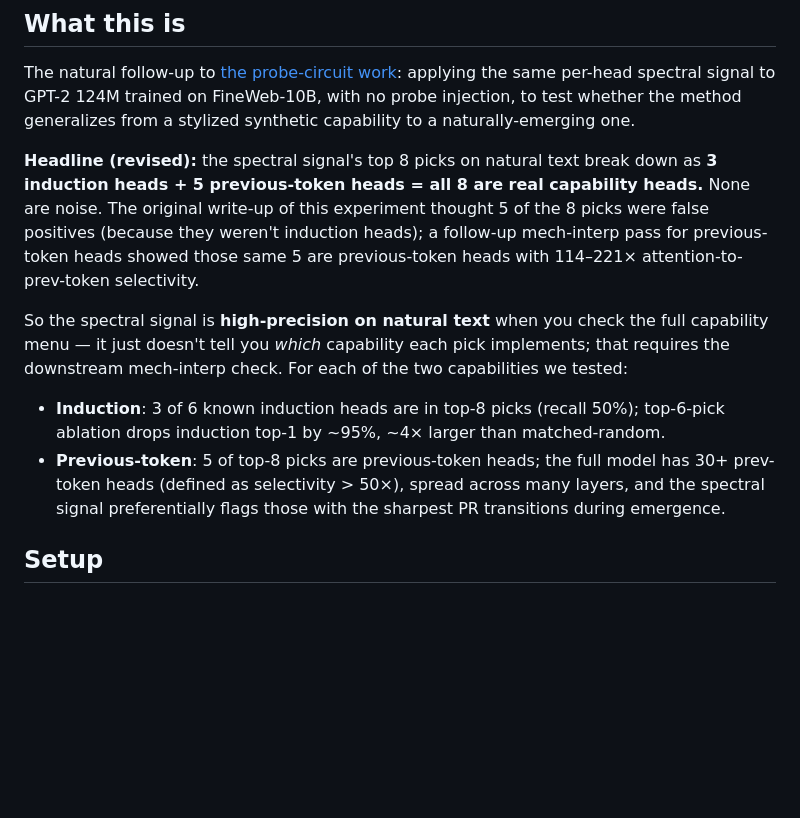
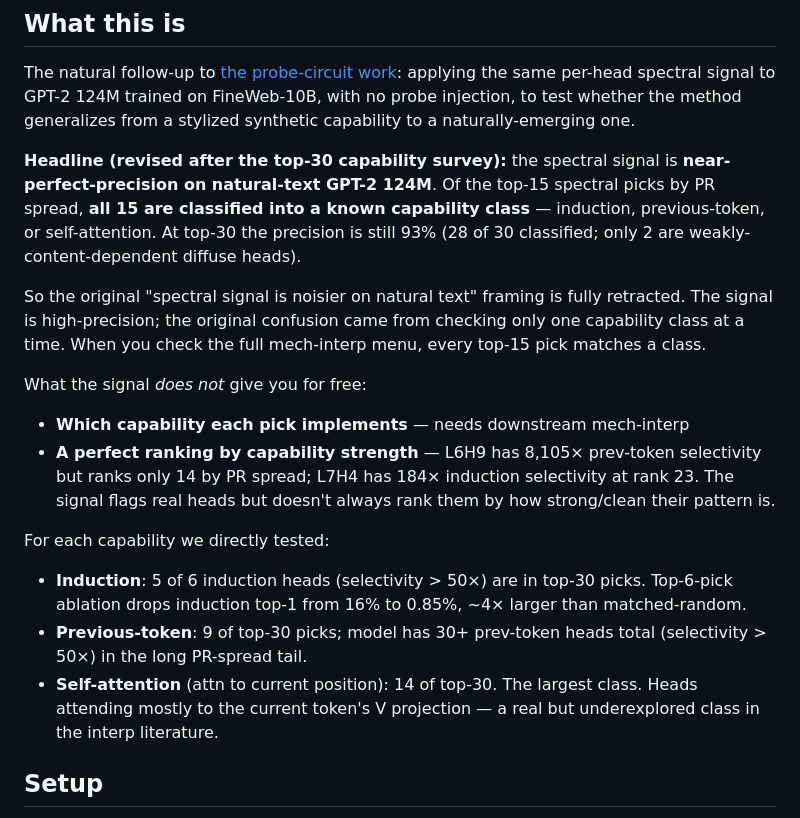
Before and after one commit to skydancerosel/spectral-probe-circuits, a Markdown page: INDUCTION_HEADS.md, the part around one of its changes. Drawn GitHub-style; blank space fills up the shorter version.

```diff
--- a/INDUCTION_HEADS.md
+++ b/INDUCTION_HEADS.md
@@ -8,26 +8,35 @@ FineWeb-10B, with no probe injection, to test whether the method
 generalizes from a stylized synthetic capability to a naturally-emerging
 one.
 
-**Headline (revised):** the spectral signal's top 8 picks on natural text
-break down as **3 induction heads + 5 previous-token heads = all 8 are
-real capability heads.** None are noise. The original write-up of this
-experiment thought 5 of the 8 picks were false positives (because they
-weren't induction heads); a follow-up mech-interp pass for previous-token
-heads showed those same 5 are previous-token heads with 114–221×
-attention-to-prev-token selectivity.
+**Headline (revised after the top-30 capability survey):** the spectral
+signal is **near-perfect-precision on natural-text GPT-2 124M**. Of the
+top-15 spectral picks by PR spread, **all 15 are classified into a known
+capability class** — induction, previous-token, or self-attention. At
+top-30 the precision is still 93% (28 of 30 classified; only 2 are
+weakly-content-dependent diffuse heads).
 
-So the spectral signal is **high-precision on natural text** when you
-check the full capability menu — it just doesn't tell you *which*
-capability each pick implements; that requires the downstream mech-interp
-check. For each of the two capabilities we tested:
+So the original "spectral signal is noisier on natural text" framing is
+fully retracted. The signal is high-precision; the original confusion
+came from checking only one capability class at a time. When you check
+the full mech-interp menu, every top-15 pick matches a class.
 
-- **Induction**: 3 of 6 known induction heads are in top-8 picks (recall
-  50%); top-6-pick ablation drops induction top-1 by ~95%, ~4× larger
-  than matched-random.
-- **Previous-token**: 5 of top-8 picks are previous-token heads; the
-  full model has 30+ prev-token heads (defined as selectivity > 50×),
-  spread across many layers, and the spectral signal preferentially
-  flags those with the sharpest PR transitions during emergence.
+What the signal *does not* give you for free:
+- **Which capability each pick implements** — needs downstream mech-interp
+- **A perfect ranking by capability strength** — L6H9 has 8,105× prev-token
+  selectivity but ranks only 14 by PR spread; L7H4 has 184× induction
+  selectivity at rank 23. The signal flags real heads but doesn't always
+  rank them by how strong/clean their pattern is.
+
+For each capability we directly tested:
+
+- **Induction**: 5 of 6 induction heads (selectivity > 50×) are in top-30
+  picks. Top-6-pick ablation drops induction top-1 from 16% to 0.85%,
+  ~4× larger than matched-random.
+- **Previous-token**: 9 of top-30 picks; model has 30+ prev-token heads
+  total (selectivity > 50×) in the long PR-spread tail.
+- **Self-attention** (attn to current position): 14 of top-30. The largest
+  class. Heads attending mostly to the current token's V projection — a
+  real but underexplored class in the interp literature.
 
 ## Setup
 
```
Also changed, not shown: other parts of INDUCTION_HEADS.md (+46 -27 lines), results/capability_survey_124m.png (added), 2 other files.
